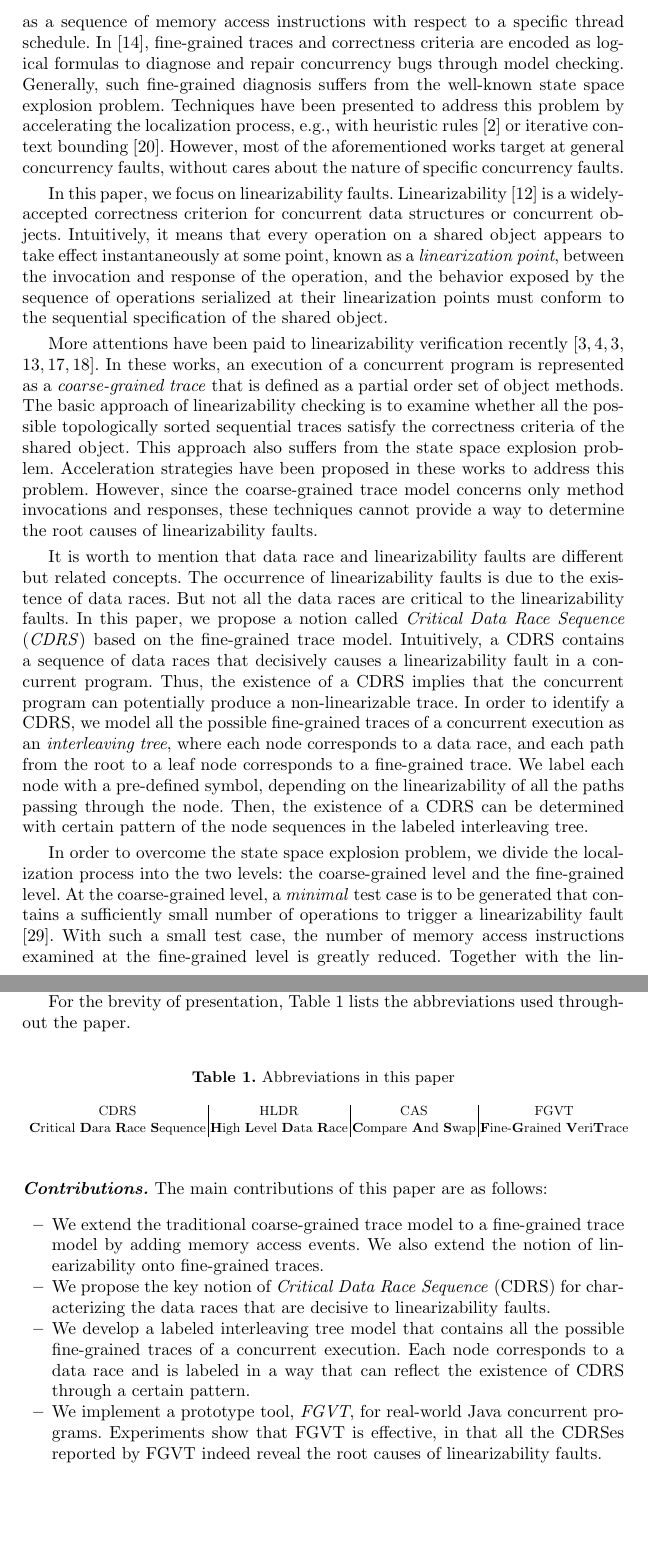
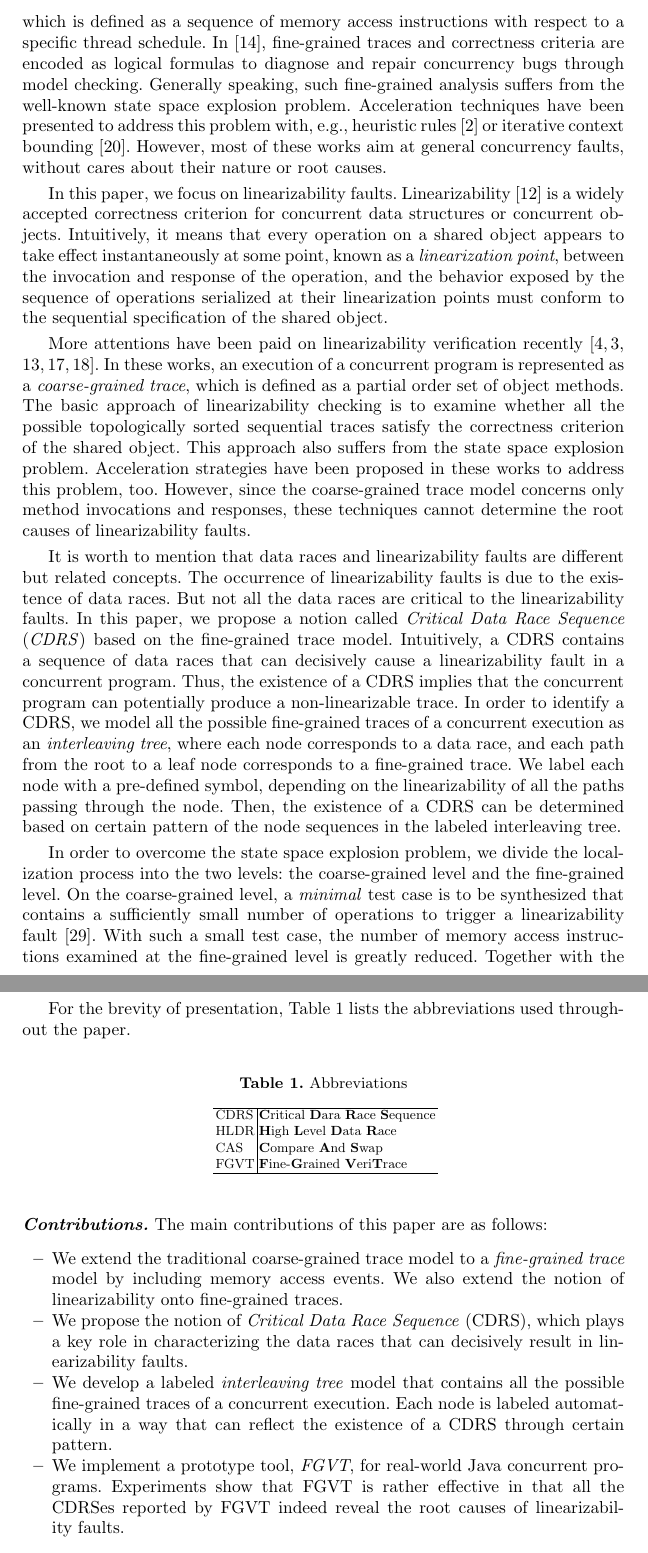
Before and after one commit to choshina/setta2018, a LaTeX paper (main.tex): two parts of pages 2 and 3 of 18, joined at a grey line, cut so that both start at the same text, the shorter picture padded with empty space. Compiled offline with pdfLaTeX.

Commit message:
revision done until related work

```diff
--- a/main.tex
+++ b/main.tex
@@ -102,62 +101,64 @@ In \cite{Choi2000Deterministic,DBLP:journals/concurrency/EdelsteinFGNRU03,DBLP:j
-An execution of a concurrent program is often represented as a \textit{fine-grained trace} that is defined as a sequence of memory access instructions with respect to a specific thread schedule.
-In \cite{DBLP:conf/issta/KhoshnoodKW15}, fine-grained traces and correctness criteria are encoded as logical formulas to diagnose and repair concurrency bugs through model checking. Generally, such fine-grained diagnosis  suffers from the well-known state space explosion problem. Techniques have been presented to address this problem by accelerating the localization process, e.g., with heuristic rules \cite{Ben2003Heuristics} or iterative context bounding \cite{DBLP:conf/pldi/MusuvathiQ07}. However, most of the aforementioned works target at general concurrency faults, without cares about the nature of specific concurrency faults.
+In \cite{Choi2000Deterministic,DBLP:journals/entcs/Stoller02,DBLP:journals/concurrency/EdelsteinFGNRU03}, the thread schedule in a buggy execution is recorded and then replayed to reproduce the same bug.
+An execution of a concurrent program can be represented as a \textit{fine-grained trace}, which is defined as a sequence of memory access instructions with respect to a specific thread schedule.
+In \cite{DBLP:conf/issta/KhoshnoodKW15}, fine-grained traces and correctness criteria are encoded as logical formulas to diagnose and repair concurrency bugs through model checking. Generally speaking, such fine-grained analysis suffers from the well-known state space explosion problem. Acceleration techniques have been presented to address this problem with, e.g., heuristic rules \cite{Ben2003Heuristics} or iterative context bounding \cite{DBLP:conf/pldi/MusuvathiQ07}. However, most of these works aim at general concurrency faults, without cares about their nature or root causes.
 
-In this paper, we focus on linearizability faults. Linearizability \cite{DBLP:journals/toplas/HerlihyW90} is a widely-accepted correctness criterion for concurrent data structures or concurrent objects.
+In this paper, we focus on linearizability faults. Linearizability \cite{DBLP:journals/toplas/HerlihyW90} is a widely accepted correctness criterion for concurrent data structures or concurrent objects.
 Intuitively, it means that every operation on a shared object appears to take effect instantaneously at some point, known as a \textit{linearization point},
 between the invocation and response of the operation, and the behavior exposed by the sequence of operations serialized at their linearization points must conform to the sequential specification of the shared object.
 
-More attentions have been paid to linearizability verification recently \cite{DBLP:conf/popl/BouajjaniEEH15,DBLP:conf/pldi/BurckhardtDMT10,DBLP:conf/popl/BouajjaniEEH15,DBLP:conf/forte/HornK15a,DBLP:conf/sac/LongZ16,DBLP:journals/concurrency/Lowe17}.
-In these works, an execution of a concurrent program is represented as a \textit{coarse-grained trace} that is defined as a partial order set of object methods.
+More attentions have been paid on linearizability verification recently \cite{DBLP:conf/pldi/BurckhardtDMT10,DBLP:conf/popl/BouajjaniEEH15,DBLP:conf/forte/HornK15a,DBLP:conf/sac/LongZ16,DBLP:journals/concurrency/Lowe17}.
+In these works, an execution of a concurrent program is represented as a \textit{coarse-grained trace}, which is defined as a partial order set of object methods.
 %focusing on the linearizability verification of the given traces based on a coarse-grained trace model.
 %Usually the traces in such works are described as a partial order set of object methods, and
-The basic approach of linearizability checking is to examine whether all the possible topologically sorted sequential traces satisfy the correctness criteria of the shared object. This approach also suffers from the state space explosion problem. Acceleration strategies have been proposed in these works to address this problem.
+The basic approach of linearizability checking is to examine whether all the possible topologically sorted sequential traces satisfy the correctness criterion of the shared object. This approach also suffers from the state space explosion problem. Acceleration strategies have been proposed in these works to address this problem, too.
 %in the other level compared to the fine-grained localization work, and thus
 %most of the existing works propose acceleration strategies to address this problem.
 However, since the coarse-grained trace model concerns only method invocations and responses,
-these techniques cannot provide a way to determine the root causes of linearizability faults.
+these techniques cannot determine the root causes of linearizability faults.
 %but still suffers from the state space explosion problem. Moreover, even when a violation of linearizability is detected, no clue to its root cause is provided by these techniques. A coarse-grained trace is composed only of operation invocations and responses, hence keeps the fine-grained memory access events away from being investigated in reasoning about linearizability faults.
 
-It is worth to mention that data race and linearizability faults are different but related concepts.
+It is worth to mention that data races and linearizability faults are different but related concepts.
 The occurrence of linearizability faults is due to the existence of data races. But not all the data races are critical to the linearizability faults.
 In this paper, we propose a notion called \textit{Critical Data Race Sequence} (\textit{CDRS}) based on the fine-grained trace model.
-Intuitively, a CDRS contains a sequence of data races that decisively causes a linearizability fault in a concurrent program.
+Intuitively, a CDRS contains a sequence of data races that can decisively cause a linearizability fault in a concurrent program.
 Thus, the existence of a CDRS implies that the concurrent program can potentially produce a non-linearizable trace.
 In order to identify a CDRS, we model all the possible fine-grained traces of a concurrent execution as an \textit{interleaving tree},
 where each node corresponds to a data race, and each path from the root to a leaf node corresponds to a fine-grained trace.
 We label each node with a pre-defined symbol, depending on the linearizability of all the paths passing through the node.
-Then, the existence of a CDRS can be determined with certain pattern of the node sequences in the labeled interleaving tree.
+Then, the existence of a CDRS can be determined based on certain pattern of the node sequences in the labeled interleaving tree.
 
+In order to overcome the state space explosion problem, we divide the localization process into the two levels: the coarse-grained level and the fine-grained level.  On the coarse-grained level, a \textit{minimal} test case is to be synthesized that contains a sufficiently small number of operations to trigger a linearizability fault  \cite{DBLP:conf/seke/ZhangWZ17}.
+With such a small test case, the number of memory access instructions examined at the fine-grained level is greatly reduced.
+Together with the linearizability checking technique \cite{DBLP:journals/concurrency/Lowe17} and the coarse-grained linearizability fault localization technique \cite{DBLP:conf/seke/ZhangWZ17}, the overall localization process is shown in Fig.\ref{fig:liucheng}, where stage C is concerned by this paper.
 \begin{figure}[ht]
 \centering
 \includegraphics[width = 3.5in]{liucheng.pdf}
 \caption{Labels of nodes}\label{fig:liucheng}
 \end{figure}
 
-In order to overcome the state space explosion problem, we divide the localization process into the two levels: the coarse-grained level and the fine-grained level.  At the coarse-grained level, a \textit{minimal} test case is to be generated that contains a sufficiently small number of operations to trigger a linearizability fault  \cite{DBLP:conf/seke/ZhangWZ17}.
-With such a small test case, the number of memory access instructions examined at the fine-grained level is greatly reduced.
-Together with the linearizability checking technique \cite{DBLP:journals/concurrency/Lowe17} and the coarse-grained linearizability fault localization technique \cite{DBLP:conf/seke/ZhangWZ17}, the overall localization process is shown in Fig.\ref{fig:liucheng}, where stage C is concerned by this paper.
-
 For the brevity of presentation, Table~\ref{tab:abbreviation} lists the abbreviations used throughout the paper.
 \begin{table}[]
 \centering
-\caption{Abbreviations in this paper}
+\caption{Abbreviations}
 \label{tab:abbreviation}
 \scalebox{0.85}{
-\begin{tabular}{c|c|c|c}
- CDRS & HLDR & CAS&FGVT\\
- \textbf{C}ritical \textbf{D}ara \textbf{R}ace \textbf{S}equence& \textbf{H}igh \textbf{L}evel \textbf{D}ata \textbf{R}ace  & \textbf{C}ompare \textbf{A}nd \textbf{S}wap& \textbf{F}ine-\textbf{G}rained \textbf{V}eri\textbf{T}race\\
-
-
+\begin{tabular}{l|l}
+\hline
+ CDRS & \textbf{C}ritical \textbf{D}ara \textbf{R}ace \textbf{S}equence \\
+ HLDR & \textbf{H}igh \textbf{L}evel \textbf{D}ata \textbf{R}ace \\
+ CAS & \textbf{C}ompare \textbf{A}nd \textbf{S}wap \\
+ FGVT & \textbf{F}ine-\textbf{G}rained \textbf{V}eri\textbf{T}race \\
+\hline
 \end{tabular}}
 \end{table}
 
 \noindent\textbf{\textit{Contributions.}}
 The main contributions of this paper are as follows:
 \begin{itemize}
-  \item We extend the traditional coarse-grained trace model to a fine-grained trace model by adding memory access events. We also extend the notion of linearizability onto fine-grained traces.
-  \item We propose the key notion of \textit{Critical Data Race Sequence} (CDRS) for characterizing the data races that are decisive to linearizability faults.
-  \item We develop a labeled interleaving tree model that contains all the possible fine-grained traces of a concurrent execution. Each node corresponds to a data race and is labeled in a way that can reflect the existence of CDRS through a certain pattern.
-  \item We implement a prototype tool, \textit{FGVT}, for real-world Java concurrent programs. Experiments show that FGVT is effective, in that all the CDRSes reported by FGVT indeed reveal the root causes of linearizability faults.
+  \item We extend the traditional coarse-grained trace model to a \textit{fine-grained trace} model by including memory access events. We also extend the notion of linearizability onto fine-grained traces.
+  \item We propose the notion of \textit{Critical Data Race Sequence} (CDRS), which plays a key role in characterizing the data races that can decisively result in linearizability faults.
+  \item We develop a labeled \textit{interleaving tree} model that contains all the possible fine-grained traces of a concurrent execution. Each node is labeled automatically in a way that can reflect the existence of a CDRS through certain pattern.
+  \item We implement a prototype tool, \textit{FGVT}, for real-world Java concurrent programs. Experiments show that FGVT is rather effective in that all the CDRSes reported by FGVT indeed reveal the root causes of linearizability faults.
 \end{itemize}
 
 \noindent\textbf{\textit{Related work.}} Automated linearizability checking algorithms were presented in \cite{DBLP:conf/pldi/BurckhardtDMT10,DBLP:journals/jpdc/WingG93}, but suffered from a bottleneck of performance. Based on \cite{DBLP:journals/jpdc/WingG93}, optimized algorithms were proposed in \cite{DBLP:journals/concurrency/Lowe17} and \cite{DBLP:conf/forte/HornK15a} through partial order reduction and compositional reasoning, respectively. Model checking was applied in \cite{DBLP:conf/popl/BouajjaniEEH15,DBLP:conf/pldi/EmmiEH15} for linearizability checking, with simplified first-order formulas that can help improve efficiency. Fine-grained traces were introduced in \cite{DBLP:conf/sac/LongZ16} to accelerate linearizability checking. All these work lays a firm foundation for the localization of linearizability faults.
```
Also changed, not shown: main.bbl, main.tex (7 more changed lines), 1 other file.
